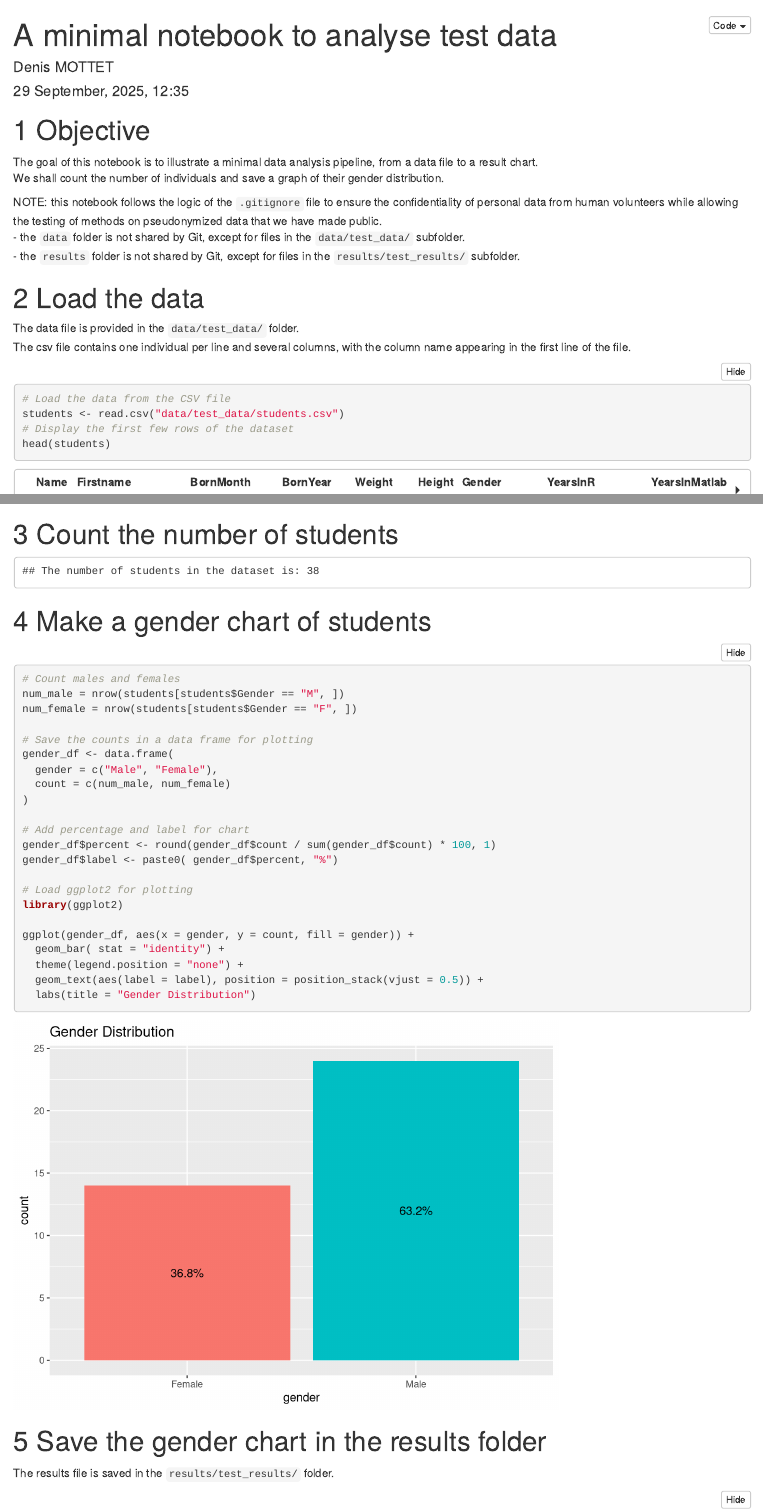
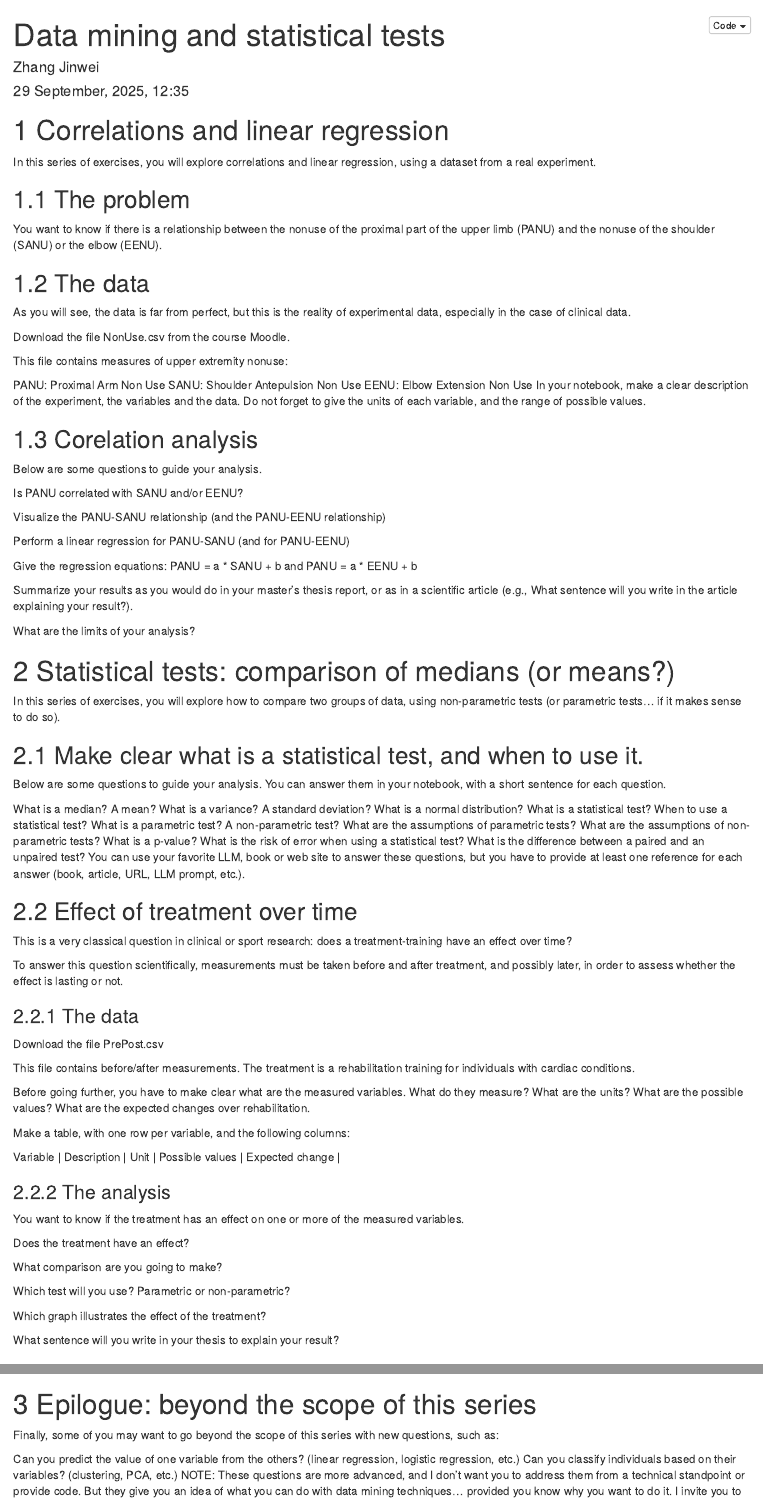
Before and after one commit to JINWEIZHANGG/IEAP-Series02-RStudio, an R Markdown document (IEAP-Series02-RStudio.Rmd): the page in a window 1100 px wide, from its top, and a second part further down, joined at a grey line. Rendered offline with R 4.5, knitr and Pandoc, with nearby package versions; folded parts are opened.

Commit message:
all the tasks copied
from https://moodle.umontpellier.fr/pluginfile.php/2940357/mod_resource/content/2/IEAP-Series02-Rstudio.html

````diff
--- a/IEAP-Series02-RStudio.Rmd
+++ b/IEAP-Series02-RStudio.Rmd
@@ -1,6 +1,6 @@
 ---
-title: "A minimal notebook to analyse test data\n"
-author: "Denis MOTTET"
+title: "Data mining and statistical tests\n"
+author: "Zhang Jinwei"
 date: "`r format(Sys.time(), '%d %B, %Y, %H:%M')`"
 output:
   html_document:
@@ -10,22 +10,20 @@ output:
     number_sections: true
 ---
 
-# Objective
-The goal of this notebook is to illustrate a minimal data analysis pipeline, from a data file to a result chart.
-We shall count the number of individuals and save a graph of their gender distribution.
+# Correlations and linear regression
+In this series of exercises, you will explore correlations and linear regression, using a dataset from a real experiment.
 
+## The problem
+You want to know if there is a relationship between the nonuse of the proximal part of the upper limb (PANU) and the nonuse of the shoulder (SANU) or the elbow (EENU).
 
-NOTE: this notebook follows the logic of the `.gitignore` file to ensure the confidentiality of personal data from human volunteers while allowing the testing of methods on pseudonymized data that we have made public.
-- the `data` folder is not shared by Git, except for files in the `data/test_data/` subfolder.
-- the `results` folder is not shared by Git, except for files in the `results/test_results/` subfolder.
+## The data
+As you will see, the data is far from perfect, but this is the reality of experimental data, especially in the case of clinical data.
 
+Download the file NonUse.csv from the course Moodle.
 
-# Load the data
-The data file is provided in the `data/test_data/` folder.
-The csv file contains one individual per line and several columns, with the column name appearing in the first line of the file.
+This file contains measures of upper extremity nonuse:
 
-```{r load_data, echo=TRUE, message=FALSE, warning=FALSE}
-# Load the data from the CSV file
-students <- read.csv("data/test_data/students.csv")
-# Display the first few rows of the dataset
-head(students)
+PANU: Proximal Arm Non Use
+SANU: Shoulder Antepulsion Non Use
+EENU: Elbow Extension Non Use
+In your notebook, make a clear description of the experiment, the variables and the data. Do not forget to give the units of each variable, and the range of possible values.
@@ -35,38 +30,63 @@ head(students)
 
+## Corelation analysis
+Below are some questions to guide your analysis.
 
+Is PANU correlated with SANU and/or EENU?
 
+Visualize the PANU-SANU relationship (and the PANU-EENU relationship)
 
-# Count the number of students
-```{r count_students, echo=FALSE, message=FALSE, warning=FALSE}
-# Count the number of students in the dataset
-num_students <- nrow(students)
+Perform a linear regression for PANU-SANU (and for PANU-EENU)
 
-# Print the number of students in a nice sentence
-cat("The number of students in the dataset is:", num_students, "\n")
-```
+Give the regression equations: PANU = a * SANU + b and PANU = a * EENU + b
 
-# Make a gender chart of students
+Summarize your results as you would do in your master’s thesis report, or as in a scientific article (e.g., What sentence will you write in the article explaining your result?).
 
-```{r plot_gender, echo=TRUE, message=FALSE, warning=FALSE}
-# Count males and females
-num_male = nrow(students[students$Gender == "M", ])
-num_female = nrow(students[students$Gender == "F", ])
+What are the limits of your analysis?
 
-# Save the counts in a data frame for plotting
-gender_df <- data.frame(
-  gender = c("Male", "Female"),
-  count = c(num_male, num_female)
-)
+# Statistical tests: comparison of medians (or means?)
+In this series of exercises, you will explore how to compare two groups of data, using non-parametric tests (or parametric tests… if it makes sense to do so).
 
-# Add percentage and label for chart
-gender_df$percent <- round(gender_df$count / sum(gender_df$count) * 100, 1)
-gender_df$label <- paste0( gender_df$percent, "%")
+## Make clear what is a statistical test, and when to use it.
+Below are some questions to guide your analysis. You can answer them in your notebook, with a short sentence for each question.
 
-# Load ggplot2 for plotting
-library(ggplot2)
+What is a median? A mean?
+What is a variance? A standard deviation?
+What is a normal distribution?
+What is a statistical test?
+When to use a statistical test?
+What is a parametric test? A non-parametric test?
+What are the assumptions of parametric tests?
+What are the assumptions of non-parametric tests?
+What is a p-value?
+What is the risk of error when using a statistical test?
+What is the difference between a paired and an unpaired test?
+You can use your favorite LLM, book or web site to answer these questions, but you have to provide at least one reference for each answer (book, article, URL, LLM prompt, etc.).
 
-ggplot(gender_df, aes(x = gender, y = count, fill = gender)) +
-  geom_bar( stat = "identity") +
-  theme(legend.position = "none") +
-  geom_text(aes(label = label), position = position_stack(vjust = 0.5)) +
-  labs(title = "Gender Distribution")
+## Effect of treatment over time
+This is a very classical question in clinical or sport research: does a treatment-training have an effect over time?
+
+To answer this question scientifically, measurements must be taken before and after treatment, and possibly later, in order to assess whether the effect is lasting or not.
+
+### The data
+Download the file PrePost.csv
+
+This file contains before/after measurements. The treatment is a rehabilitation training for individuals with cardiac conditions.
+
+Before going further, you have to make clear what are the measured variables. What do they measure? What are the units? What are the possible values? What are the expected changes over rehabilitation.
+
+Make a table, with one row per variable, and the following columns:
+
+| Variable | Description | Unit | Possible values | Expected change |
+
+### The analysis
+You want to know if the treatment has an effect on one or more of the measured variables.
+
+Does the treatment have an effect?
+
+What comparison are you going to make?
+
+Which test will you use? Parametric or non-parametric?
+
+Which graph illustrates the effect of the treatment?
+
+What sentence will you write in your thesis to explain your result?
@@ -73,9 +113,8 @@ ggplot(gender_df, aes(x = gender, y = count, fill = gender)) +
+# Epilogue: beyond the scope of this series
+Finally, some of you may want to go beyond the scope of this series with new questions, such as:
+
+Can you predict the value of one variable from the others? (linear regression, logistic regression, etc.)
+Can you classify individuals based on their variables? (clustering, PCA, etc.)
+NOTE: These questions are more advanced, and I don’t want you to address them from a technical standpoint or provide code. But they give you an idea of what you can do with data mining techniques… provided you know why you want to do it. I invite you to think about the perspective these questions open up and, if you feel ready to do so, to write a short paragraph about it.
 
 ```
-
-
-# Save the gender chart in the results folder
-
-The results file is saved in the `results/test_results/` folder.
-
-```{r save_plot, echo=TRUE, message=FALSE, warning=FALSE}
````
Also changed, not shown: results/test_results/gender_distribution_plot.png, IEAP-Series02-RStudio.Rmd (29 more changed lines).
